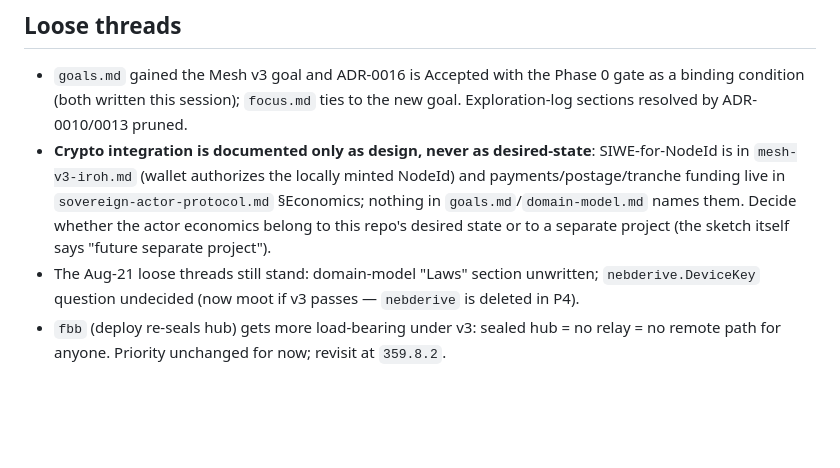
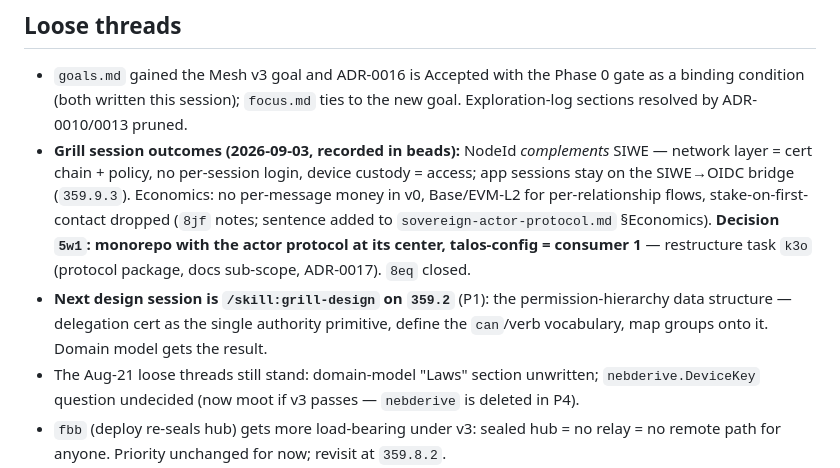
Before and after one commit to marnyg/talos-config, a Markdown page: docs/day-to-day/handoff.md, the part around the change. Drawn GitHub-style; blank space fills up the shorter version.

```diff
--- a/docs/day-to-day/handoff.md
+++ b/docs/day-to-day/handoff.md
@@ -34,13 +34,19 @@ beads repaired.
   the Phase 0 gate as a binding condition (both written this session);
   `focus.md` ties to the new goal. Exploration-log sections resolved
   by ADR-0010/0013 pruned.
-- **Crypto integration is documented only as design, never as
-  desired-state**: SIWE-for-NodeId is in `mesh-v3-iroh.md` (wallet
-  authorizes the locally minted NodeId) and payments/postage/tranche
-  funding live in `sovereign-actor-protocol.md` §Economics; nothing in
-  `goals.md`/`domain-model.md` names them. Decide whether the actor
-  economics belong to this repo's desired state or to a separate
-  project (the sketch itself says "future separate project").
+- **Grill session outcomes (2026-09-03, recorded in beads):**
+  NodeId *complements* SIWE — network layer = cert chain + policy, no
+  per-session login, device custody = access; app sessions stay on the
+  SIWE→OIDC bridge (`359.9.3`). Economics: no per-message money in v0,
+  Base/EVM-L2 for per-relationship flows, stake-on-first-contact
+  dropped (`8jf` notes; sentence added to `sovereign-actor-protocol.md`
+  §Economics). **Decision `5w1`: monorepo with the actor protocol at
+  its center, talos-config = consumer 1** — restructure task `k3o`
+  (protocol package, docs sub-scope, ADR-0017). `8eq` closed.
+- **Next design session is `/skill:grill-design` on `359.2`** (P1):
+  the permission-hierarchy data structure — delegation cert as the
+  single authority primitive, define the `can`/verb vocabulary, map
+  groups onto it. Domain model gets the result.
 - The Aug-21 loose threads still stand: domain-model "Laws" section
   unwritten; `nebderive.DeviceKey` question undecided (now moot if v3
   passes — `nebderive` is deleted in P4).
```
Also changed, not shown: docs/sovereign-actor-protocol.md (+12 -0 lines).
